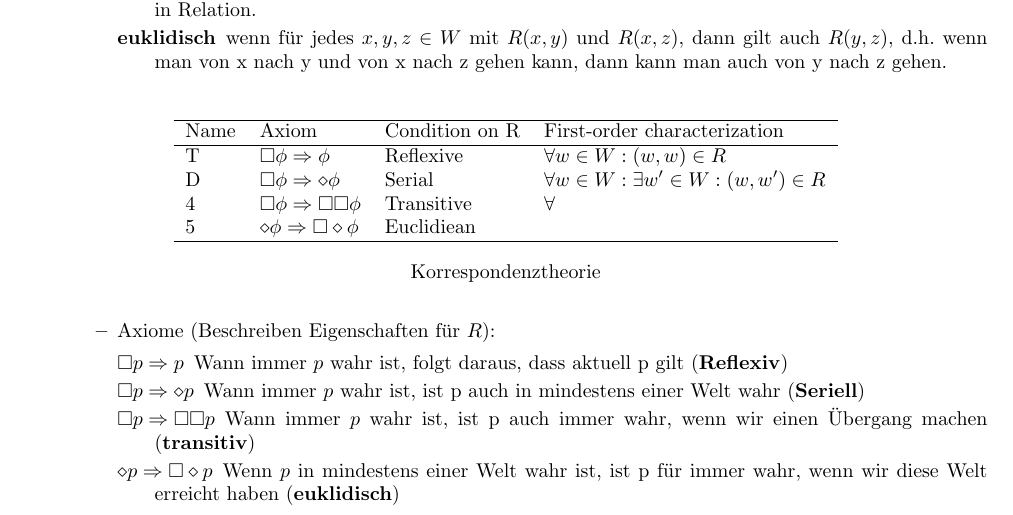
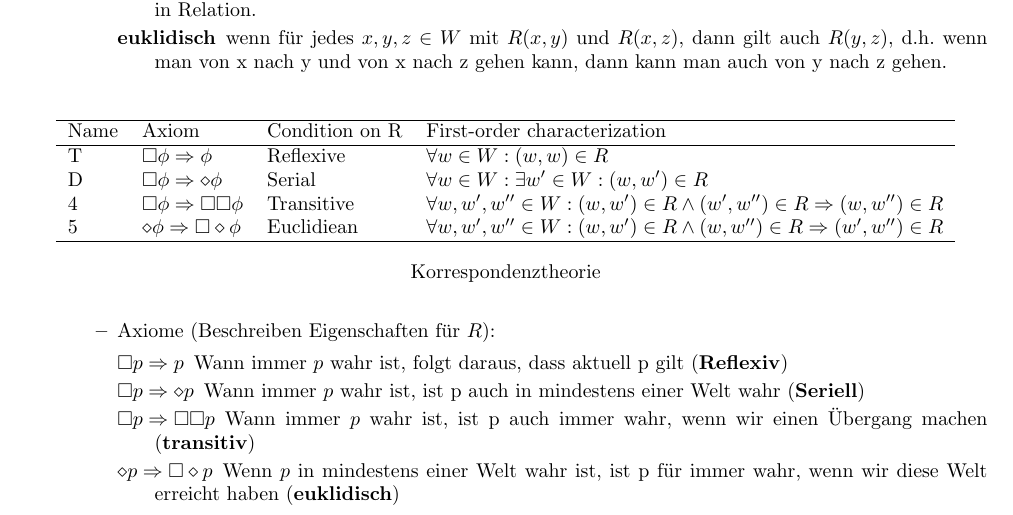
Before and after one commit to ZusammenfassungenBaMaUniHro/Multiagentensysteme, a LaTeX document (Multiagentensysteme.tex): part of page 3 of 19, cut so that both start at the same text. Compiled offline with pdfLaTeX.

Commit message:
Tabelle Korrespondenztheorie fertig

```diff
--- a/Multiagentensysteme.tex
+++ b/Multiagentensysteme.tex
@@ -147,8 +147,8 @@ Macht euch eigene Notizen oder ergänzt/korrigiert meine Ausführungen!
 					Name & Axiom                          & Condition on R & First-order characterization \\ \hline
 					T    & $\square\phi \Rightarrow \phi$ & Reflexive      & $\forall w\in W:(w,w)\in R$  \\
 					D & $\square\phi \Rightarrow \diamond\phi$ &        Serial        &$\forall w \in W : \exists w' \in W: (w,w')\in R$\\
-					4&$\square\phi\Rightarrow\square\square\phi$ &            Transitive    & $\forall$ \\
-					5 &$\diamond\phi\Rightarrow\square\diamond\phi$&     Euclidiean           &                              \\ \hline
+					4&$\square\phi\Rightarrow\square\square\phi$ &            Transitive    & $\forall w,w',w''\in W: (w,w')\in R \wedge (w',w'')\in R \Rightarrow (w,w'') \in R$ \\
+					5 &$\diamond\phi\Rightarrow\square\diamond\phi$&     Euclidiean           & $\forall w,w',w'' \in W : (w,w') \in R \wedge (w,w'') \in R \Rightarrow (w',w'') \in R$\\ \hline
 				\end{tabular}
 		\caption{Korrespondenztheorie}
 			\end{table}
```
Also changed, not shown: Multiagentensysteme.pdf.
